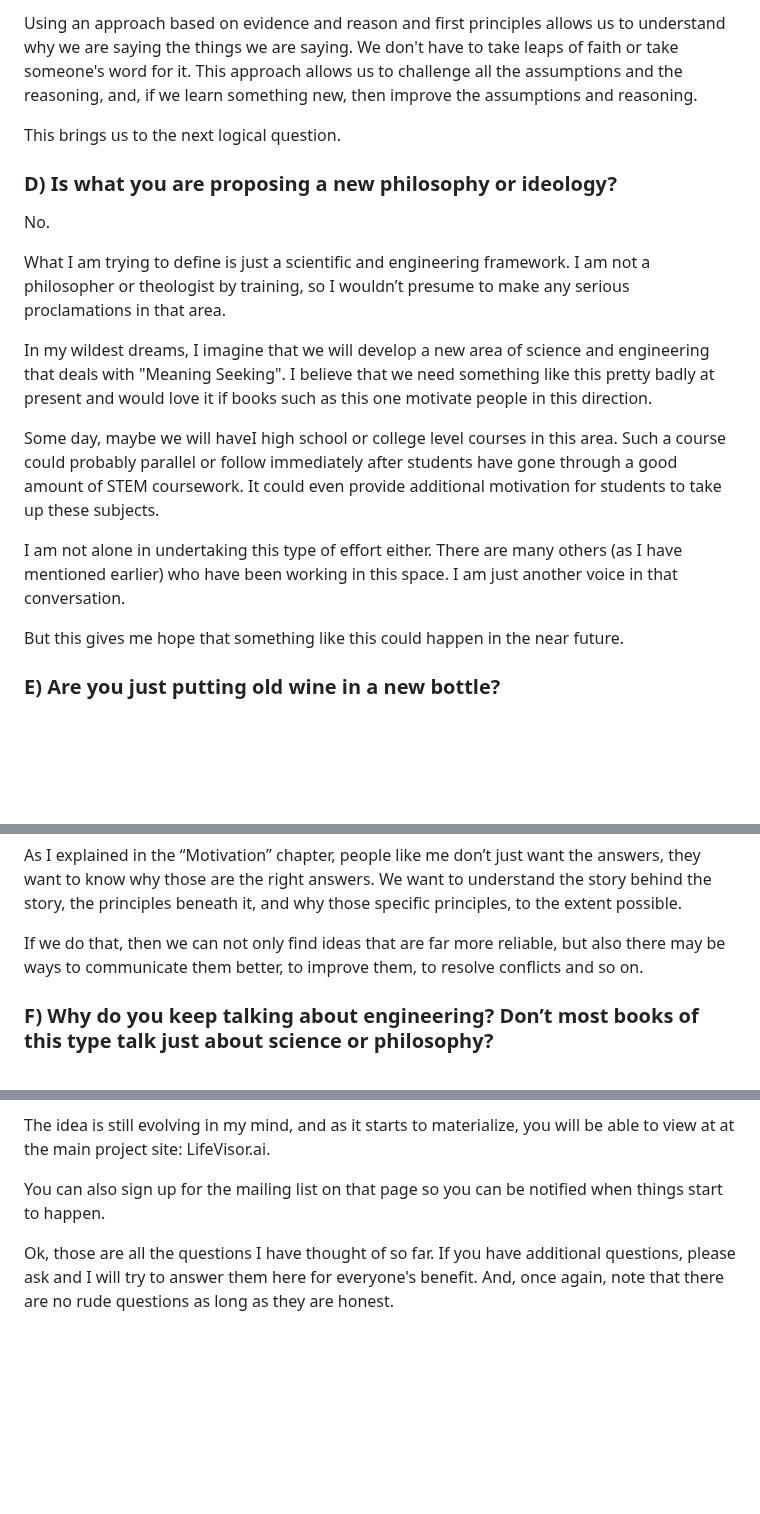
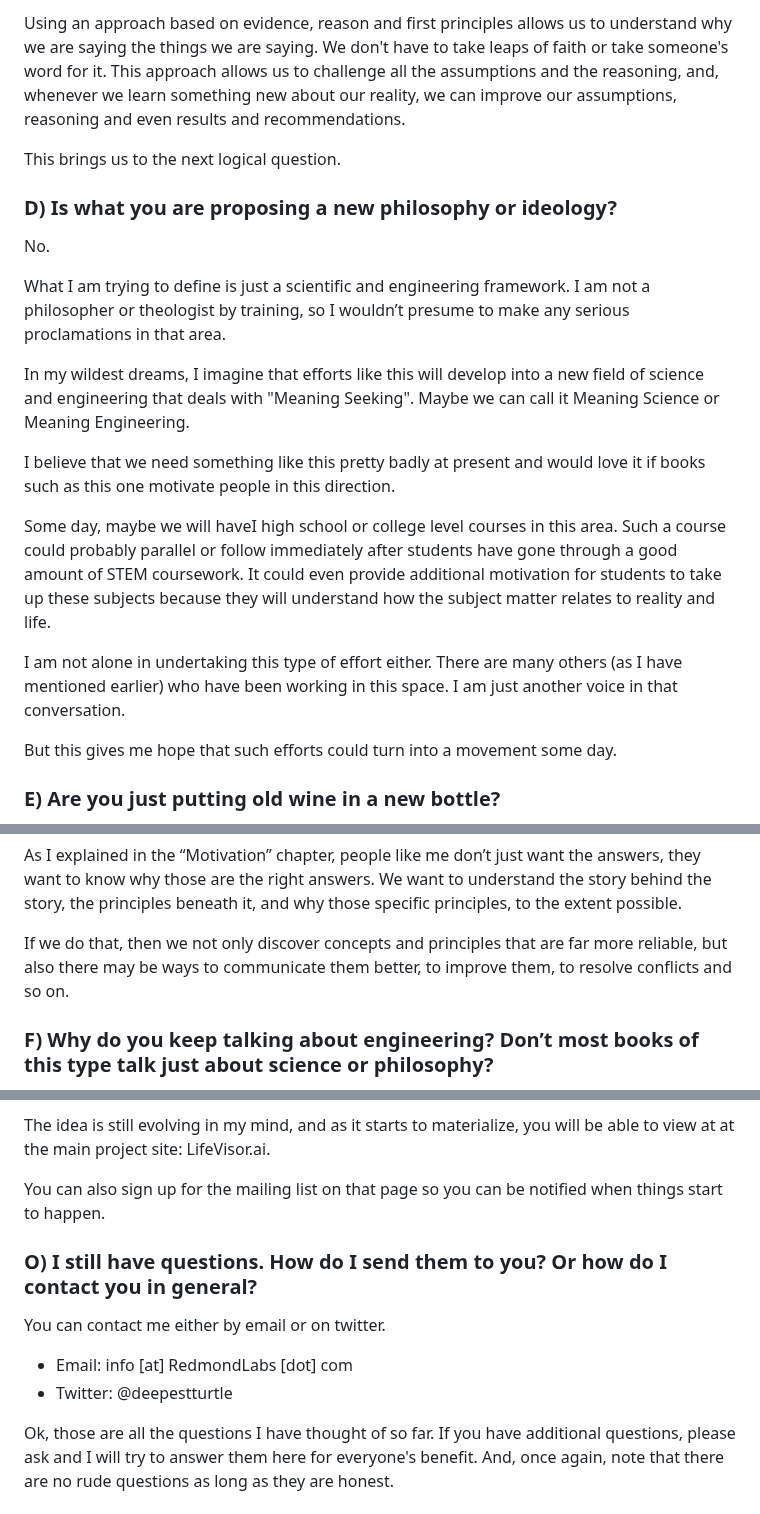
Before and after one commit to vinhub/lifevisor-book, a Markdown page: raw/20-0-qna.md, 3 parts joined by grey strips. GitHub-like rendering; blank space fills up the shorter version.

```diff
--- a/raw/20-0-qna.md
+++ b/raw/20-0-qna.md
@@ -83,5 +87,5 @@ Also, as I have noted earlier, there are some clear overlaps between what I have
 
-Using an approach based on evidence and reason and first principles allows us to understand why we are saying the things we are saying. We don't have to take leaps of faith or take someone's word for it. This approach allows us to challenge all the assumptions and the reasoning, and, if we learn something new, then improve the assumptions and reasoning.
+Using an approach based on evidence, reason and first principles allows us to understand why we are saying the things we are saying. We don't have to take leaps of faith or take someone's word for it. This approach allows us to challenge all the assumptions and the reasoning, and, whenever we learn something new about our reality, we can improve our assumptions, reasoning and even results and recommendations.
 
 This brings us to the next logical question.
 
@@ -91,13 +95,15 @@ No.
 
 What I am trying to define is just a scientific and engineering framework. I am not a philosopher or theologist by training, so I wouldn’t presume to make any serious proclamations in that area.
 
-In my wildest dreams, I imagine that we will develop a new area of science and engineering that deals with "Meaning Seeking". I believe that we need something like this pretty badly at present and would love it if books such as this one motivate people in this direction.
+In my wildest dreams, I imagine that efforts like this will develop into a new field of science and engineering that deals with "Meaning Seeking". Maybe we can call it Meaning Science or Meaning Engineering.&#x20;
 
-Some day, maybe we will haveI high school or college level courses in this area. Such a course could probably parallel or follow immediately after students have gone through a good amount of STEM coursework. It could even provide additional motivation for students to take up these subjects.
+I believe that we need something like this pretty badly at present and would love it if books such as this one motivate people in this direction.
+
+Some day, maybe we will haveI high school or college level courses in this area. Such a course could probably parallel or follow immediately after students have gone through a good amount of STEM coursework. It could even provide additional motivation for students to take up these subjects because they will understand how the subject matter relates to reality and life.
 
 I am not alone in undertaking this type of effort either. There are many others (as I have mentioned earlier) who have been working in this space. I am just another voice in that conversation.
 
-But this gives me hope that something like this could happen in the near future.
+But this gives me hope that such efforts could turn into a movement some day.
 
 ### E) Are you just putting old wine in a new bottle? <a href="#t4hou2ql383k" id="t4hou2ql383k"></a>
 
@@ -126,7 +132,7 @@ I have no problem with that. But I also understand that there are people like me
 
 As I explained in the “Motivation” chapter, people like me don’t just want the answers, they want to know why those are the right answers. We want to understand the story behind the story, the principles beneath it, and why those specific principles, to the extent possible.
 
-If we do that, then we can not only find ideas that are far more reliable, but also there may be ways to communicate them better, to improve them, to resolve conflicts and so on.
+If we do that, then we not only discover concepts and principles that are far more reliable, but also there may be ways to communicate them better, to improve them, to resolve conflicts and so on.
 
 ### F) Why do you keep talking about engineering? Don’t most books of this type talk just about science or philosophy? <a href="#bl6sx18aay7w" id="bl6sx18aay7w"></a>
 
@@ -286,6 +292,13 @@ The idea is still evolving in my mind, and as it starts to materialize, you will
 
 You can also sign up for the mailing list on that page so you can be notified when things start to happen.
 
+### O) I still have questions. How do I send them to you? Or how do I contact you in general? <a href="#z2598opt491e" id="z2598opt491e"></a>
+
+You can contact me either by email or on twitter.
+
+* Email: info \[at] RedmondLabs \[dot] com
+* Twitter: @deepestturtle
+
 
 
 Ok, those are all the questions I have thought of so far. If you have additional questions, please ask and I will try to answer them here for everyone's benefit. And, once again, note that there are no rude questions as long as they are honest.
```
Also changed, not shown: other parts of raw/20-0-qna.md (+14 -10 lines).
